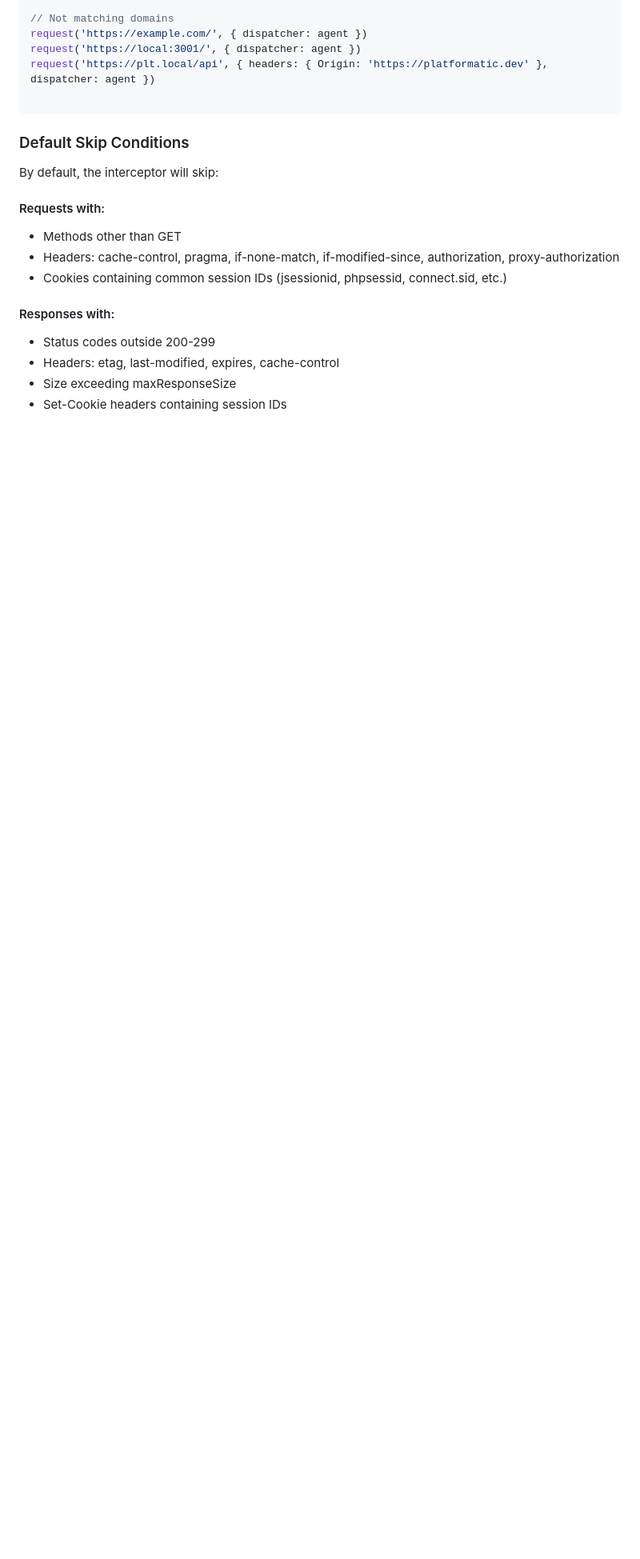
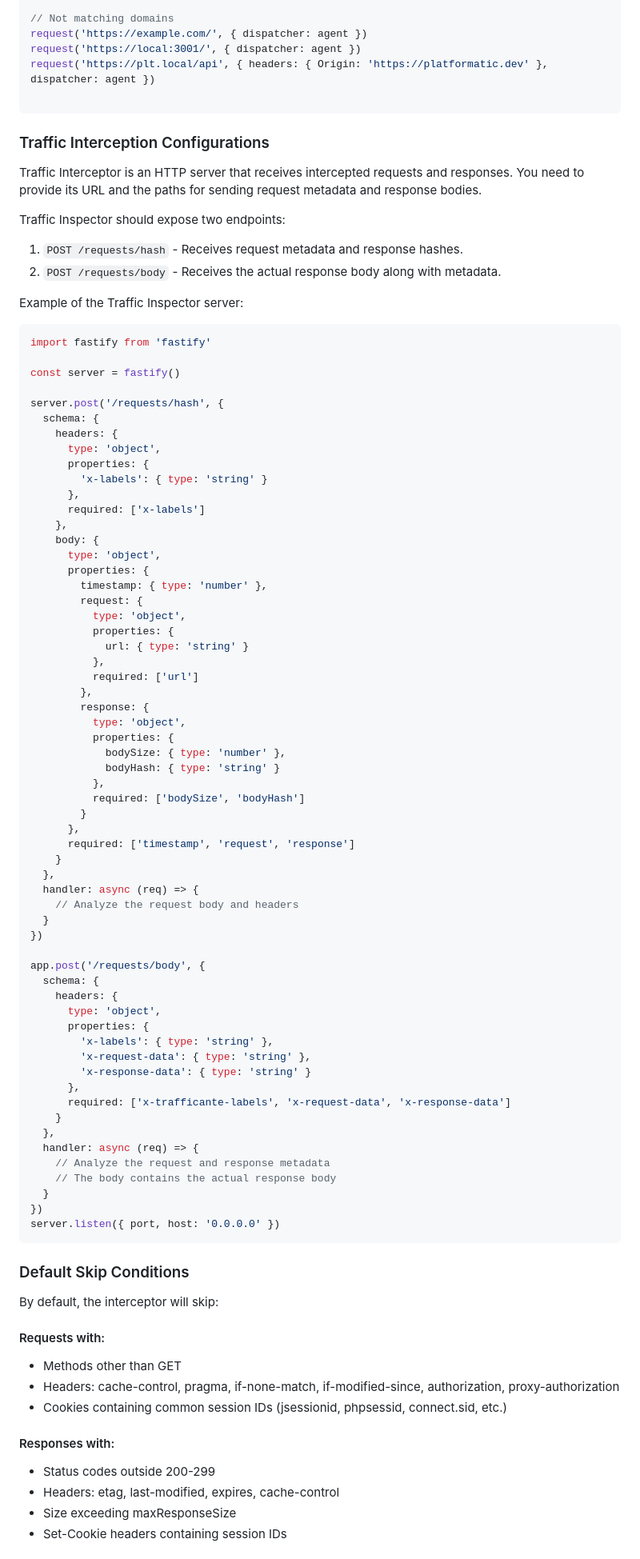
Before and after one commit to platformatic/undici-traffic-interceptor, a Markdown page: README.md, the part around one of its changes. Shown at 80% size. Drawn GitHub-style; blank space fills up the shorter version.

Commit message:
feat: add traffic interceptor API

````diff
--- a/README.md
+++ b/README.md
@@ -158,6 +158,77 @@ request('https://plt.local/api', { headers: { Origin: 'https://platformatic.dev'
 
 ```
 
+### Traffic Interception Configurations
+
+Traffic Interceptor is an HTTP server that receives intercepted requests and responses. You need to provide its URL and the paths for sending request metadata and response bodies.
+
+Traffic Inspector should expose two endpoints:
+1. `POST /requests/hash` - Receives request metadata and response hashes.
+2. `POST /requests/body` - Receives the actual response body along with metadata.
+
+Example of the Traffic Inspector server:
+
+```typescript
+import fastify from 'fastify'
+
+const server = fastify()
+
+server.post('/requests/hash', {
+  schema: {
+    headers: {
+      type: 'object',
+      properties: {
+        'x-labels': { type: 'string' }
+      },
+      required: ['x-labels']
+    },
+    body: {
+      type: 'object',
+      properties: {
+        timestamp: { type: 'number' },
+        request: {
+          type: 'object',
+          properties: {
+            url: { type: 'string' }
+          },
+          required: ['url']
+        },
+        response: {
+          type: 'object',
+          properties: {
+            bodySize: { type: 'number' },
+            bodyHash: { type: 'string' }
+          },
+          required: ['bodySize', 'bodyHash']
+        }
+      },
+      required: ['timestamp', 'request', 'response']
+    }
+  },
+  handler: async (req) => {
+    // Analyze the request body and headers
+  }
+})
+
+app.post('/requests/body', {
+  schema: {
+    headers: {
+      type: 'object',
+      properties: {
+        'x-labels': { type: 'string' },
+        'x-request-data': { type: 'string' },
+        'x-response-data': { type: 'string' }
+      },
+      required: ['x-trafficante-labels', 'x-request-data', 'x-response-data']
+    }
+  },
+  handler: async (req) => {
+    // Analyze the request and response metadata
+    // The body contains the actual response body
+  }
+})
+server.listen({ port, host: '0.0.0.0' })
+```
 
 ### Default Skip Conditions
 
````
Also changed, not shown: other parts of README.md (+1 -1 lines).
